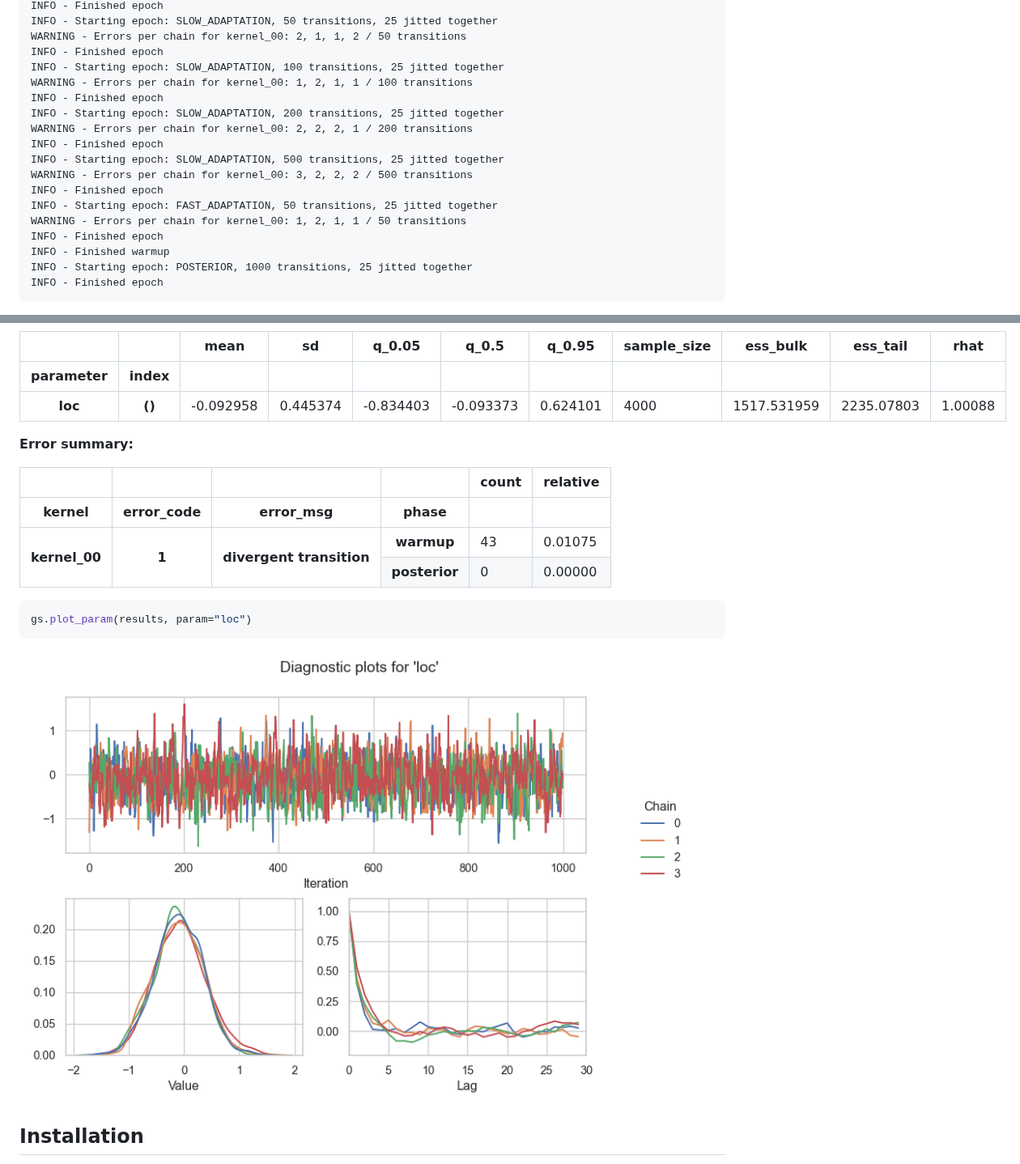
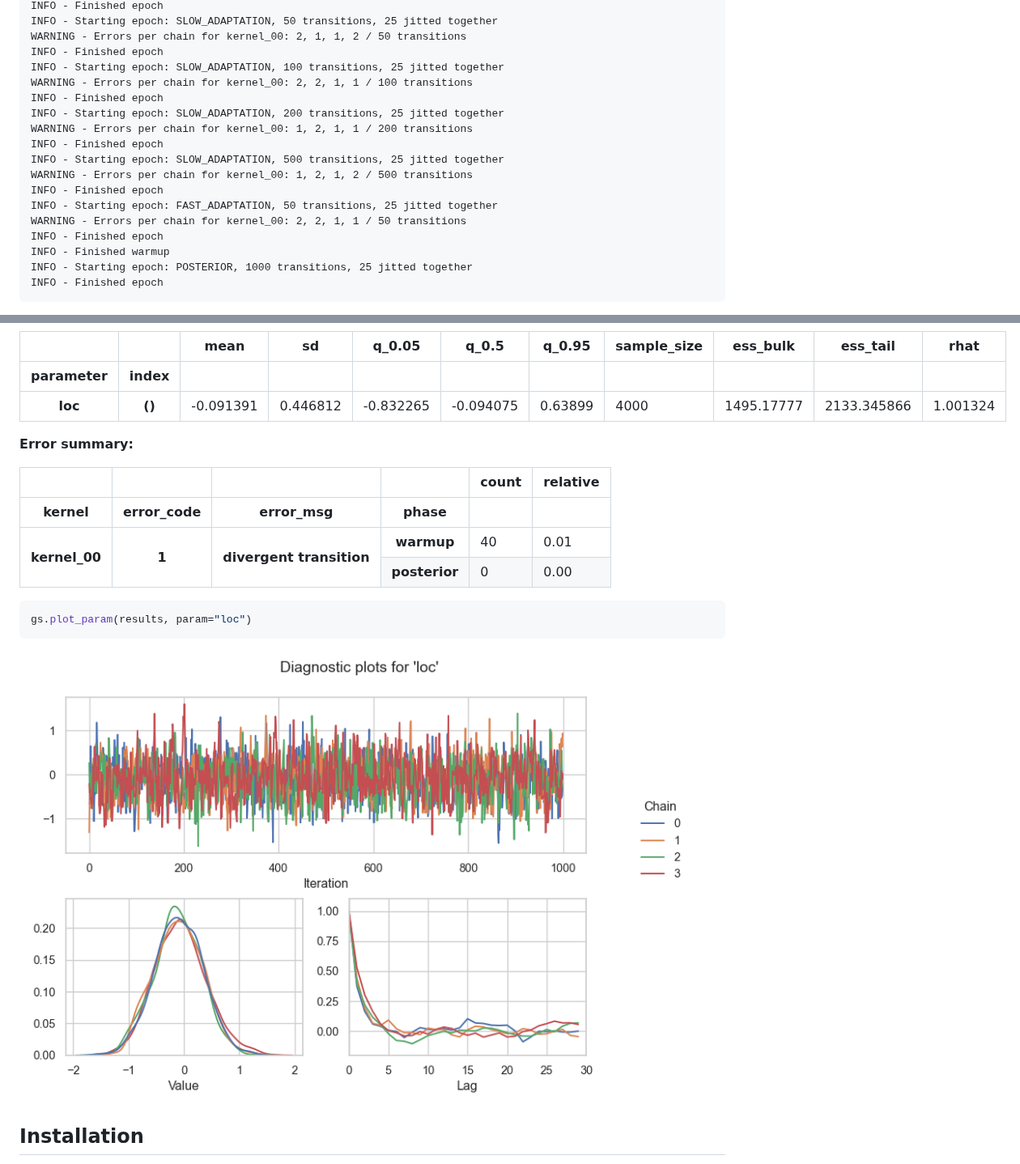
Before and after one commit to liesel-devs/liesel, a Markdown page: .github/README.md, 2 parts joined by grey strips. Shown at 81% size. GitHub-like rendering; pictures changed too: .github/README-files/goose-plot-1.png.

```diff
--- a/.github/README.md
+++ b/.github/README.md
@@ -121,16 +116,16 @@ engine.sample_all_epochs()
     WARNING - Errors per chain for kernel_00: 2, 1, 1, 2 / 50 transitions
     INFO - Finished epoch
     INFO - Starting epoch: SLOW_ADAPTATION, 100 transitions, 25 jitted together
-    WARNING - Errors per chain for kernel_00: 1, 2, 1, 1 / 100 transitions
+    WARNING - Errors per chain for kernel_00: 2, 2, 1, 1 / 100 transitions
     INFO - Finished epoch
     INFO - Starting epoch: SLOW_ADAPTATION, 200 transitions, 25 jitted together
-    WARNING - Errors per chain for kernel_00: 2, 2, 2, 1 / 200 transitions
+    WARNING - Errors per chain for kernel_00: 1, 2, 1, 1 / 200 transitions
     INFO - Finished epoch
     INFO - Starting epoch: SLOW_ADAPTATION, 500 transitions, 25 jitted together
-    WARNING - Errors per chain for kernel_00: 3, 2, 2, 2 / 500 transitions
+    WARNING - Errors per chain for kernel_00: 1, 2, 1, 2 / 500 transitions
     INFO - Finished epoch
     INFO - Starting epoch: FAST_ADAPTATION, 50 transitions, 25 jitted together
-    WARNING - Errors per chain for kernel_00: 1, 2, 1, 1 / 50 transitions
+    WARNING - Errors per chain for kernel_00: 2, 2, 1, 1 / 50 transitions
     INFO - Finished epoch
     INFO - Finished warmup
     INFO - Starting epoch: POSTERIOR, 1000 transitions, 25 jitted together
@@ -177,15 +172,15 @@ gs.Summary.from_result(results)
     <tr>
       <th>loc</th>
       <th>()</th>
-      <td>-0.092958</td>
-      <td>0.445374</td>
-      <td>-0.834403</td>
-      <td>-0.093373</td>
-      <td>0.624101</td>
+      <td>-0.091391</td>
+      <td>0.446812</td>
+      <td>-0.832265</td>
+      <td>-0.094075</td>
+      <td>0.63899</td>
       <td>4000</td>
-      <td>1517.531959</td>
-      <td>2235.07803</td>
-      <td>1.00088</td>
+      <td>1495.17777</td>
+      <td>2133.345866</td>
+      <td>1.001324</td>
     </tr>
   </tbody>
 </table>
@@ -215,13 +210,13 @@ gs.Summary.from_result(results)
       <th rowspan="2" valign="top">1</th>
       <th rowspan="2" valign="top">divergent transition</th>
       <th>warmup</th>
-      <td>43</td>
-      <td>0.01075</td>
+      <td>40</td>
+      <td>0.01</td>
     </tr>
     <tr>
       <th>posterior</th>
       <td>0</td>
-      <td>0.00000</td>
+      <td>0.00</td>
     </tr>
   </tbody>
 </table>
```
Also changed, not shown: other parts of .github/README.md (+1 -6 lines), 1 other file.
